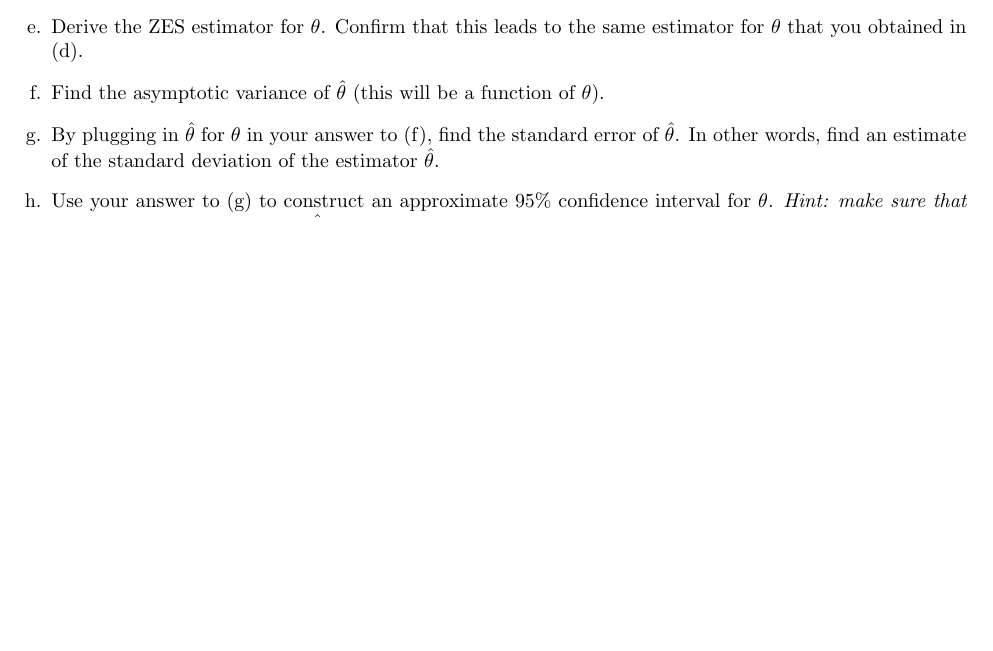
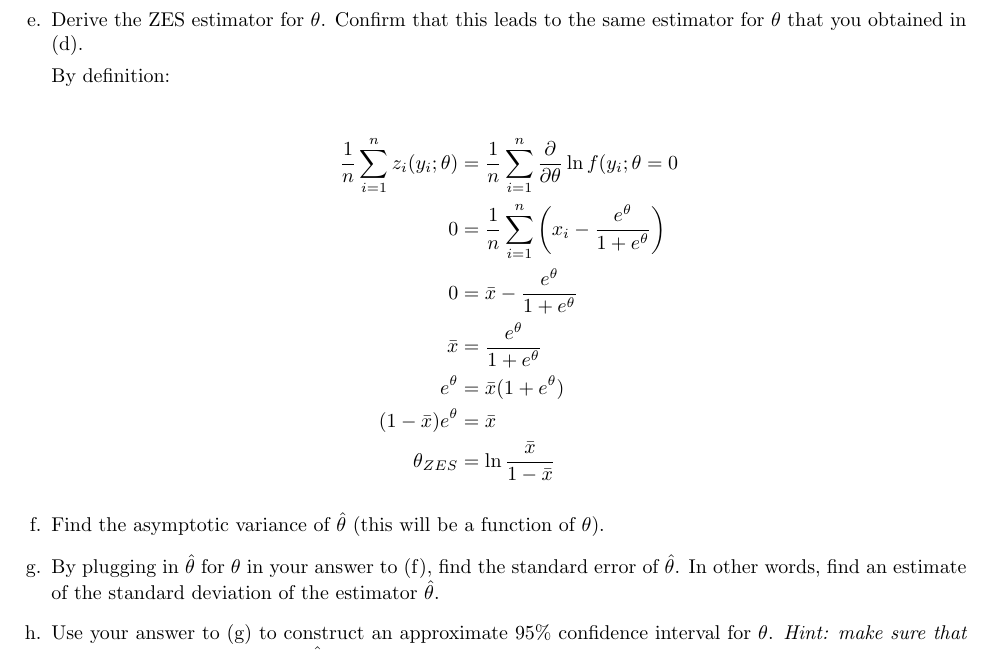
Before and after one commit to DinoBektesevic/STATS509, a LaTeX thesis (STATS509/HW8/HW8_DinoBektesevic.tex): part of page 5 of 10 before the commit and part of page 6 of 11 after it, cut so that both start at the same text, the shorter picture padded with empty space. Compiled offline with pdfLaTeX.

Commit message:
Updates from Overleaf

```diff
--- a/STATS509/HW8/HW8_DinoBektesevic.tex
+++ b/STATS509/HW8/HW8_DinoBektesevic.tex
@@ -235,4 +236,17 @@ where $\theta \in \mathbb{R}$.
     \item Derive the ZES estimator for $\theta$. Confirm that this leads to the same estimator for $\theta$ that you obtained in (d).
+
+    By definition:
+
+    \begin{align*}
+        \frac{1}{n}\sum_{i=1}^n z_i(y_i ; \theta) &= \frac{1}{n} \sum_{i=1}^n \frac{\partial}{\partial \theta} \ln{f(y_i; \theta} = 0\\
+        0 &= \frac{1}{n} \sum_{i=1}^n  \left( x_i - \frac{e^\theta}{1+e^\theta} \right) \\
+        0 &= \bar x - \frac{e^\theta}{1+e^\theta} \\
+        \bar x &= \frac{e^\theta}{1+e^\theta} \\
+        e^\theta &= \bar x (1+e^\theta) \\
+        (1 - \bar x) e^\theta &= \bar x \\
+        \theta_{ZES} &= \ln{\frac{\bar x}{1-\bar x}}
+    \end{align*}
+
     \item Find the asymptotic variance of $\hat{\theta}$ (this will be a function of $\theta$).
     \item By plugging in $\hat{\theta}$ for $\theta$ in your answer to (f), find the standard error of $\hat{\theta}$. In other words, find an estimate of the standard deviation of the estimator $\hat{\theta}$.
     \item Use your answer to (g) to construct an approximate 95\% confidence interval for $\theta$. {\it Hint: make sure that your interval is a function of $\hat{\theta}$, NOT the true value of $\theta$, which is unknown.}
```
Also changed, not shown: STATS509/HW8/HW8_DinoBektesevic.tex (1 more changed lines).
